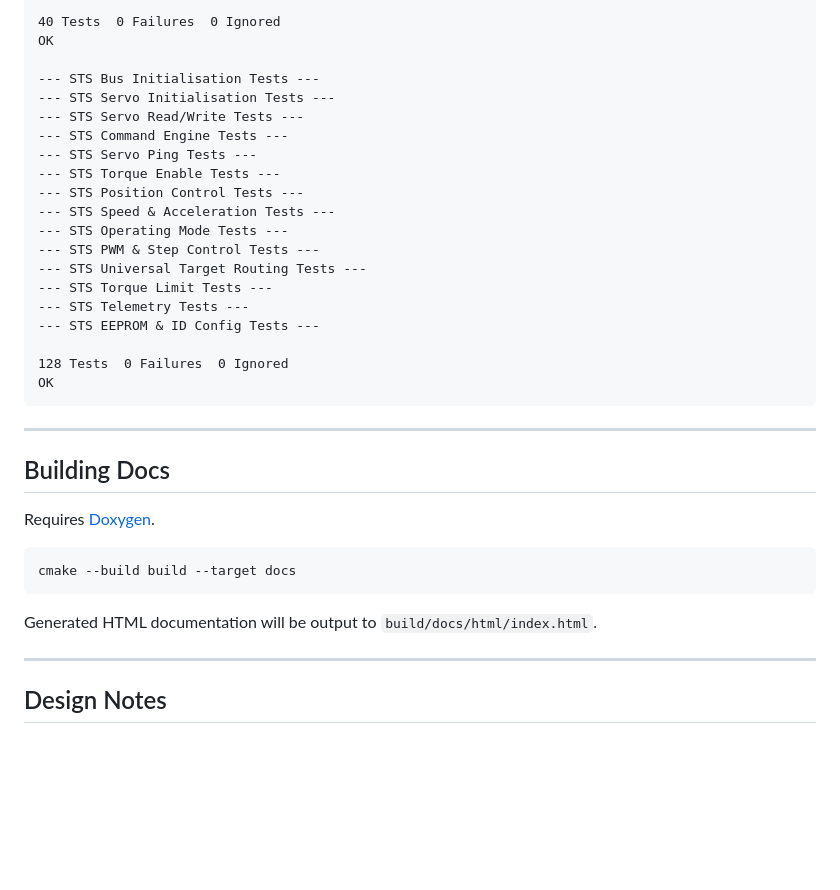
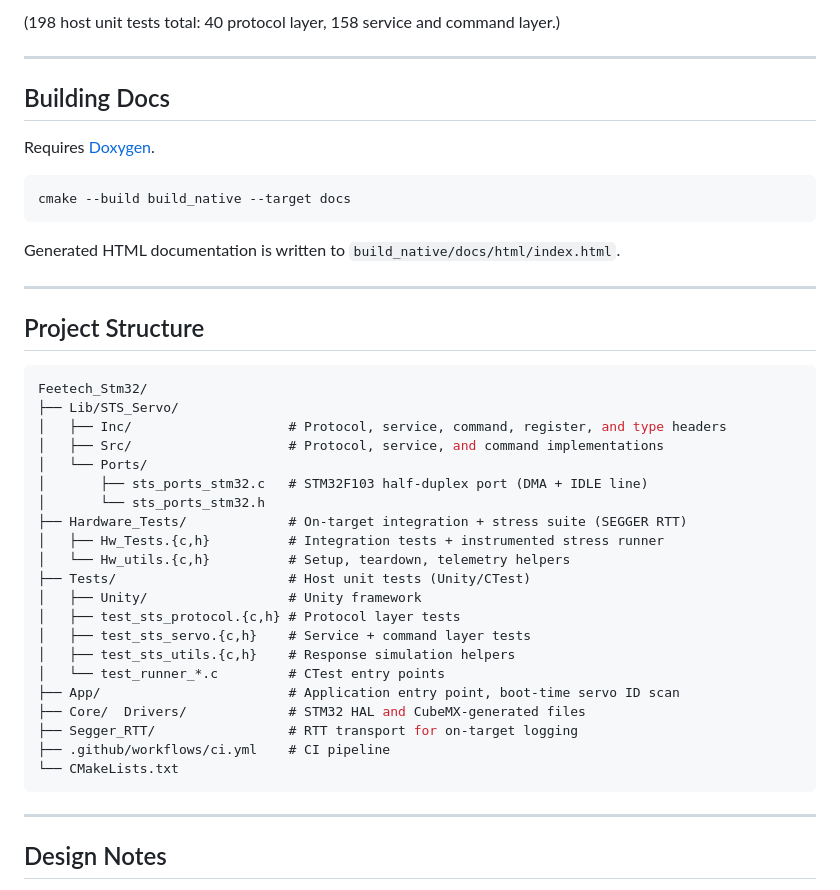
Before and after one commit to grish98/Feetech_Stm32, a Markdown page: README.md, the part around one of its changes. GitHub-like rendering; blank space fills up the shorter version.

````diff
--- a/README.md
+++ b/README.md
@@ -497,25 +549,5 @@ cd build && ctest --output-on-failure
 
-40 Tests  0 Failures  0 Ignored
-OK
-
---- STS Bus Initialisation Tests ---
---- STS Servo Initialisation Tests ---
---- STS Servo Read/Write Tests ---
---- STS Command Engine Tests ---
---- STS Servo Ping Tests ---
---- STS Torque Enable Tests ---
---- STS Position Control Tests ---
---- STS Speed & Acceleration Tests ---
---- STS Operating Mode Tests ---
---- STS PWM & Step Control Tests ---
---- STS Universal Target Routing Tests ---
---- STS Torque Limit Tests ---
---- STS Telemetry Tests ---
---- STS EEPROM & ID Config Tests ---
-
-128 Tests  0 Failures  0 Ignored
-OK
-```
+(198 host unit tests total: 40 protocol layer, 158 service and command layer.)
 
 ---
 
@@ -524,10 +556,38 @@ OK
 Requires [Doxygen](https://www.doxygen.nl/).
 
 ```bash
-cmake --build build --target docs
+cmake --build build_native --target docs
 ```
 
-Generated HTML documentation will be output to `build/docs/html/index.html`.
+Generated HTML documentation is written to `build_native/docs/html/index.html`.
+
+---
+
+## Project Structure
+
+```c
+Feetech_Stm32/
+├── Lib/STS_Servo/
+│   ├── Inc/                    # Protocol, service, command, register, and type headers
+│   ├── Src/                    # Protocol, service, and command implementations
+│   └── Ports/
+│       ├── sts_ports_stm32.c   # STM32F103 half-duplex port (DMA + IDLE line)
+│       └── sts_ports_stm32.h
+├── Hardware_Tests/             # On-target integration + stress suite (SEGGER RTT)
+│   ├── Hw_Tests.{c,h}          # Integration tests + instrumented stress runner
+│   └── Hw_utils.{c,h}          # Setup, teardown, telemetry helpers
+├── Tests/                      # Host unit tests (Unity/CTest)
+│   ├── Unity/                  # Unity framework
+│   ├── test_sts_protocol.{c,h} # Protocol layer tests
+│   ├── test_sts_servo.{c,h}    # Service + command layer tests
+│   ├── test_sts_utils.{c,h}    # Response simulation helpers
+│   └── test_runner_*.c         # CTest entry points
+├── App/                        # Application entry point, boot-time servo ID scan
+├── Core/  Drivers/             # STM32 HAL and CubeMX-generated files
+├── Segger_RTT/                 # RTT transport for on-target logging
+├── .github/workflows/ci.yml    # CI pipeline
+└── CMakeLists.txt
+```
 
 ---
 
````
Also changed, not shown: other parts of README.md (+134 -91 lines).
